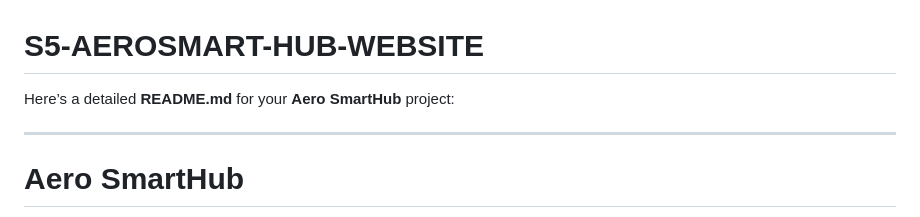
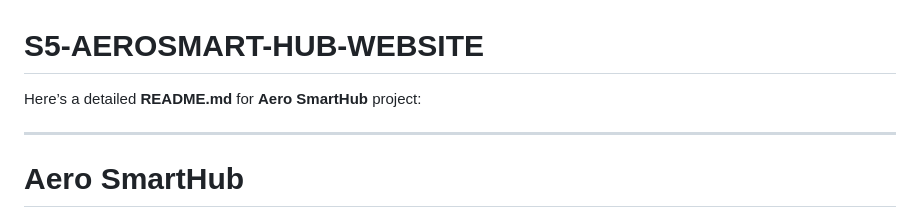
Before and after one commit to KEERTHANA169/S5-AEROSMART-HUB-WEBSITE, a Markdown page: README.md, the part around the change. Drawn GitHub-style.

```diff
--- a/README.md
+++ b/README.md
@@ -1,5 +1,5 @@
 # S5-AEROSMART-HUB-WEBSITE
-Here’s a detailed **README.md** for your **Aero SmartHub** project:
+Here’s a detailed **README.md** for **Aero SmartHub** project:
 
 ---
 
```
